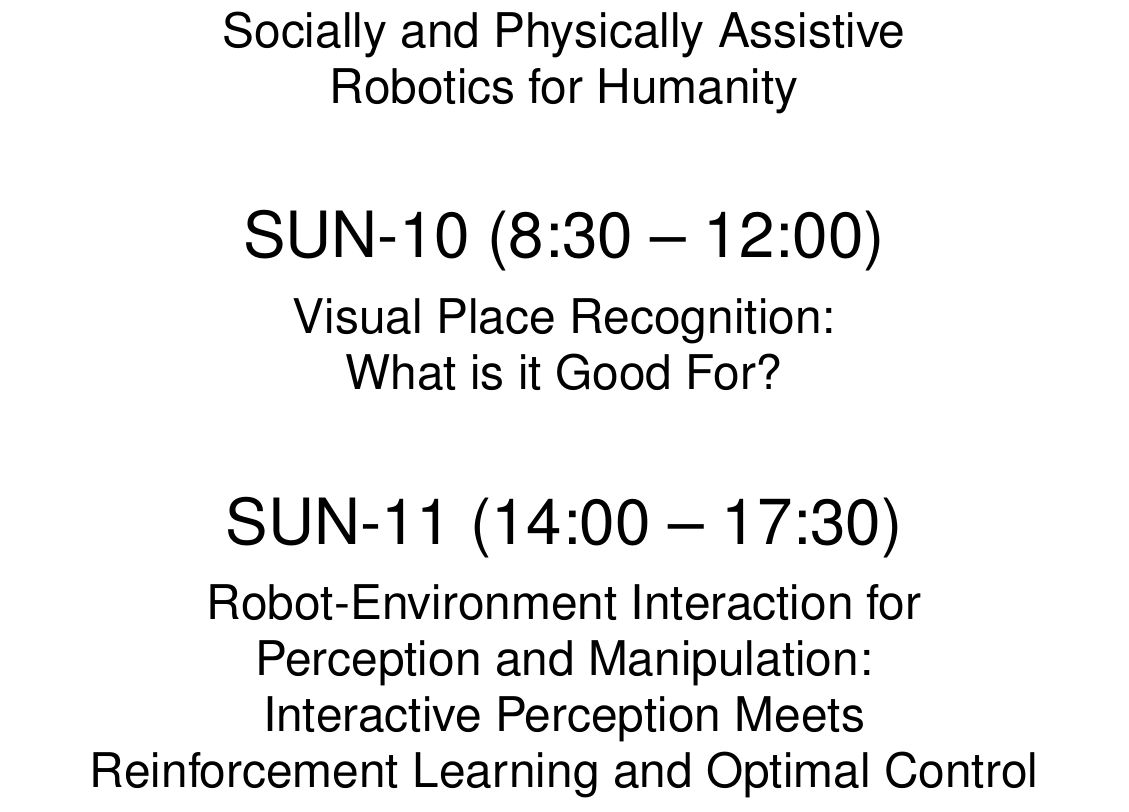
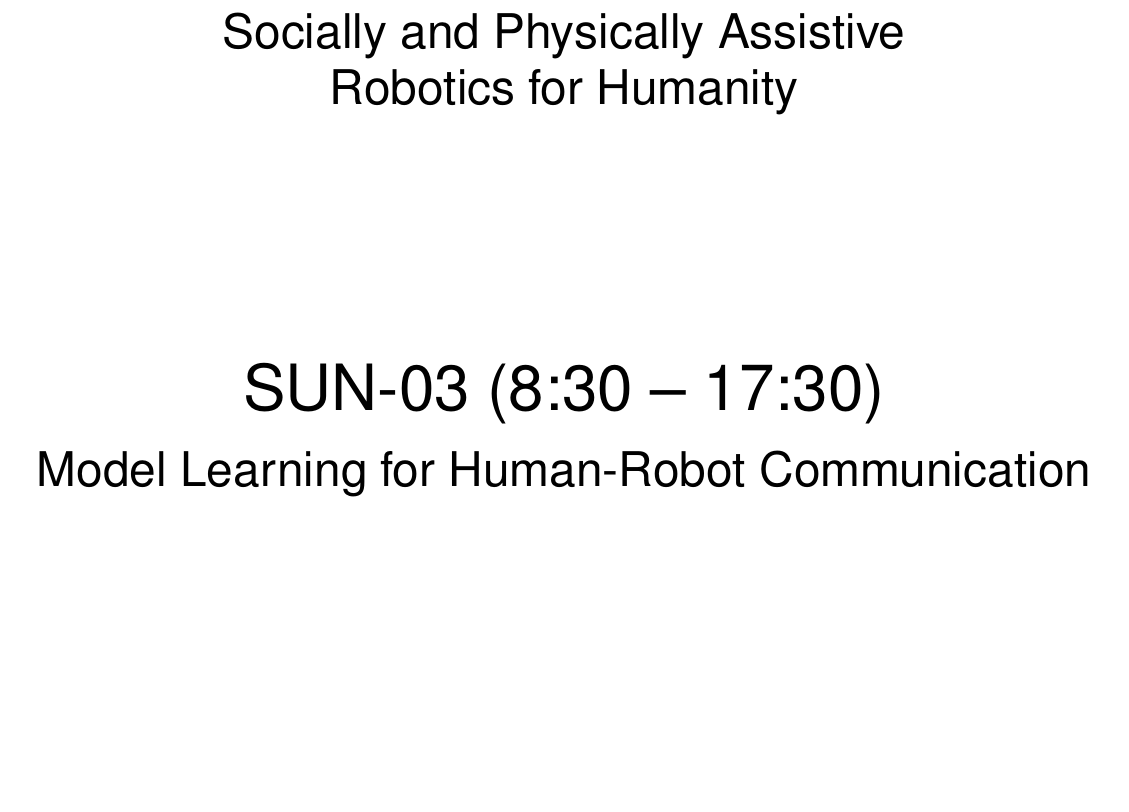
Before and after one commit to lhinkle/rss-signage, a LaTeX document (nq-1255.tex): part of the page, cut so that both start at the same text, the shorter picture padded with empty space. Compiled offline with pdfLaTeX.

Commit message:
Fixed workshop titles for north quad rooms

```diff
--- a/nq-1255.tex
+++ b/nq-1255.tex
@@ -40,30 +40,14 @@ Socially and Physically Assistive \par \noindent Robotics for Humanity
 
 \rssmed
 \begin{center}
-SUN-10 (8:30 -- 12:00)
+SUN-03 (8:30 -- 17:30)
 \end{center}
 
 \rsssm
 \begin{center}
-Visual Place Recognition: \par \noindent What is it Good For?
+Model Learning for Human-Robot Communication
 \end{center}
 
 \vfill
 
-\rssmed
-\begin{center}
-SUN-11 (14:00 -- 17:30)
-\end{center}
-
-\rsssm
-\begin{center}
-Robot-Environment Interaction for \par \noindent
-Perception and Manipulation: \par \noindent
-Interactive Perception Meets \par \noindent
-Reinforcement Learning and Optimal Control
-\end{center}
-
-
-\vfill
-
 \end{document}
```
Also changed, not shown: nq-2245.tex (+1 -1 lines), nq-2255.tex (+1 -1 lines).
